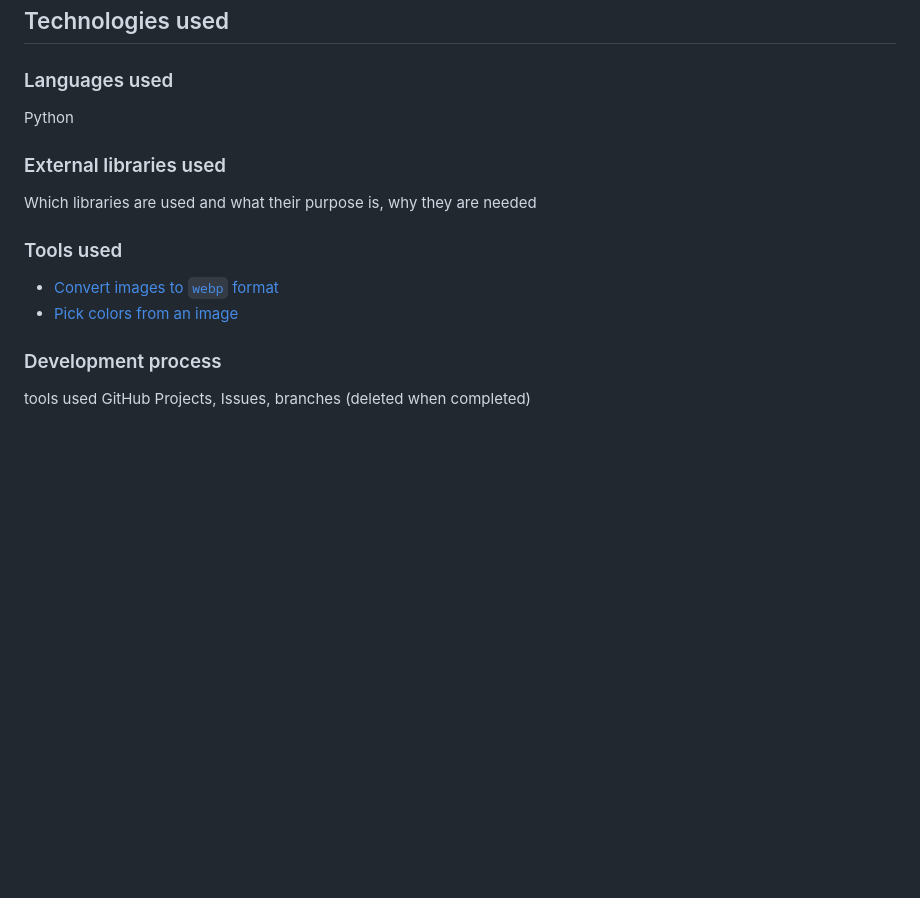
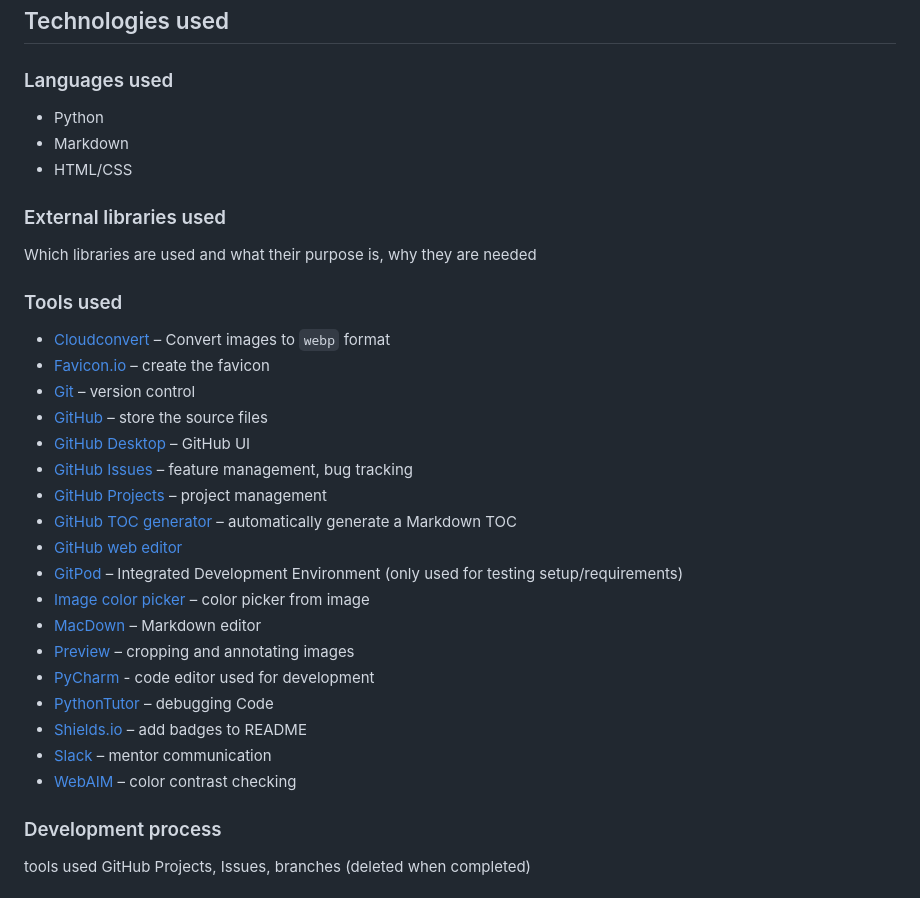
Before and after one commit to blahosyl/dinner-party, a Markdown page: README.md, the part around the change. Drawn GitHub-style; blank space fills up the shorter version.

Commit message:
add languages & tools used #4

```diff
--- a/README.md
+++ b/README.md
@@ -271,17 +271,39 @@ The paired colors have the following contrasts:
 
 ### Languages used
 
-Python
+- Python
+- Markdown
+- HTML/CSS
 
 ### External libraries used
+
+
 
 Which libraries are used and what their purpose is, why they are needed
 
 
 ### Tools used
 
-- [Convert images to `webp` format](https://cloudconvert.com/jpeg-to-webp)
-- [Pick colors from an image](https://imagecolorpicker.com/)
+- [Cloudconvert](https://cloudconvert.com/jpeg-to-webp) – Convert images to `webp` format
+- [Favicon.io](https://favicon.io/) – create the favicon
+- [Git](https://git-scm.com/) – version control
+- [GitHub](https://github.com/) – store the source files
+- [GitHub Desktop](https://desktop.github.com/) – GitHub UI
+- [GitHub Issues](https://github.com/features/issues) – feature management, bug tracking
+- [GitHub Projects](https://docs.github.com/en/issues/planning-and-tracking-with-projects/learning-about-projects/about-projects) – project management
+- [GitHub TOC generator](http://github.com/3kh0/readme-toc/) – automatically generate a Markdown TOC
+- [GitHub web editor](https://github.com/)
+- [GitPod](https://gitpod.io/) – Integrated Development Environment (only used for testing setup/requirements)
+- [Image color picker](https://imagecolorpicker.com/) – color picker from image
+- [MacDown](https://macdown.uranusjr.com/) – Markdown editor
+- [Preview](https://support.apple.com/guide/preview/welcome/mac) – cropping and annotating images
+- [PyCharm](https://www.jetbrains.com/pycharm/) - code editor used for development
+- [PythonTutor](https://pythontutor.com/) – debugging Code
+- [Shields.io](https://shields.io/) – add badges to README
+- [Slack](https://slack.com/) – mentor communication
+- [WebAIM](https://webaim.org/resources/contrastchecker/) – color contrast checking
+
+
 
 
 ### Development process
```
